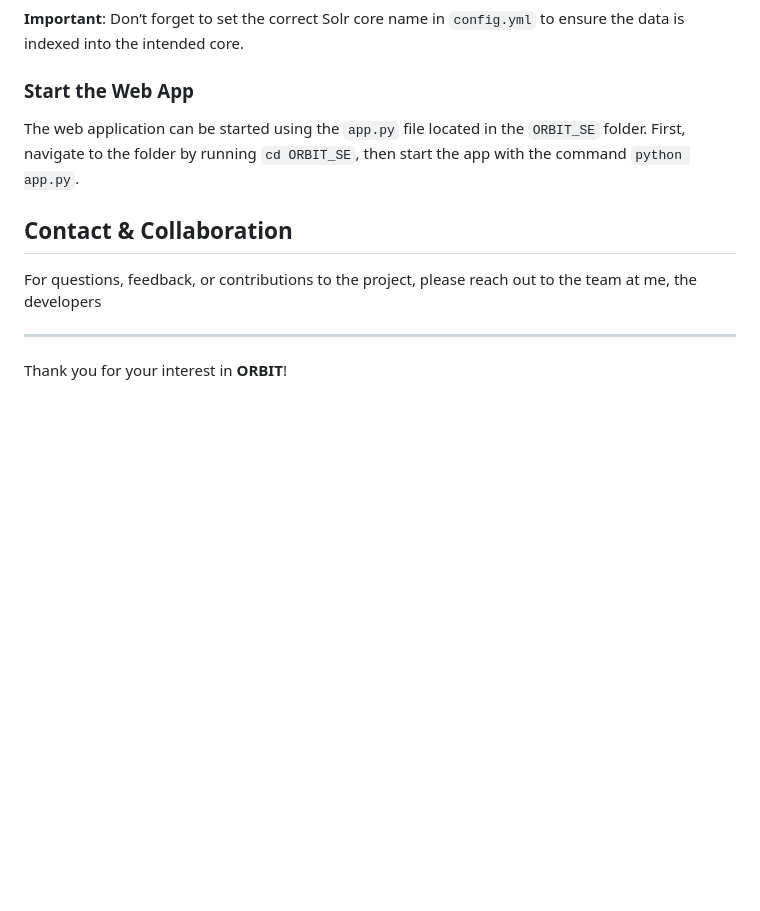
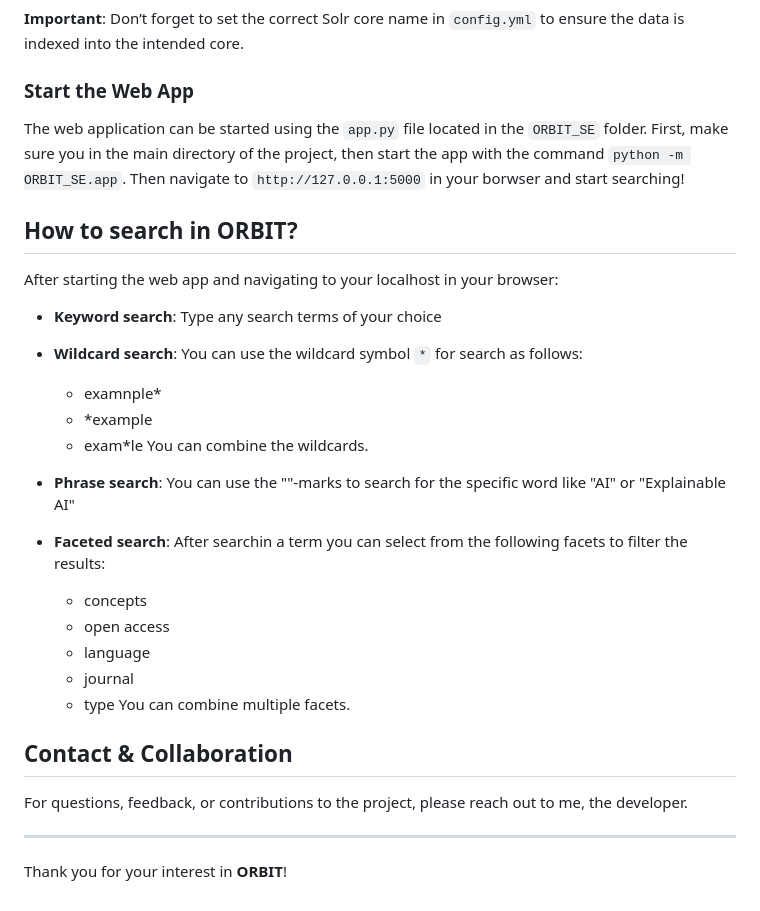
Before and after one commit to PatrykGadziomski/Orbit-Search-Engine, a Markdown page: README.md, the part around the change. Drawn GitHub-style; blank space fills up the shorter version.

```diff
--- a/README.md
+++ b/README.md
@@ -120,10 +120,30 @@ The collected data is indexed based on the Solr schema defined in ``orbit_utils/
 
 ### Start the Web App
 The web application can be started using the ``app.py`` file located in the ``ORBIT_SE`` folder.
-First, navigate to the folder by running ``cd ORBIT_SE``, then start the app with the command ``python app.py``.
+First, make sure you in the main directory of the project, then start the app with the command ``python -m ORBIT_SE.app``.
+Then navigate to ``http://127.0.0.1:5000`` in your borwser and start searching!
+
+## How to search in ORBIT?
+After starting the web app and navigating to your localhost in your browser:
+
+- **Keyword search**: Type any search terms of your choice
+- **Wildcard search**: You can use the wildcard symbol ``*`` for search as follows:
+  - examnple*
+  - *example
+  - exam*le
+You can combine the wildcards.
+
+- **Phrase search**: You can use the ""-marks to search for the specific word like "AI" or "Explainable AI"
+- **Faceted search**: After searchin a term you can select from the following facets to filter the results:
+  - concepts
+  - open access
+  - language
+  - journal
+  - type
+You can combine multiple facets.
 
 ## Contact & Collaboration
-For questions, feedback, or contributions to the project, please reach out to the team at me, the developers
+For questions, feedback, or contributions to the project, please reach out to me, the developer.
 
 ---
 
```
